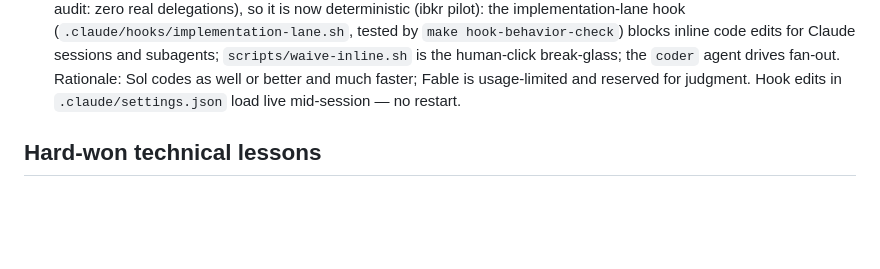
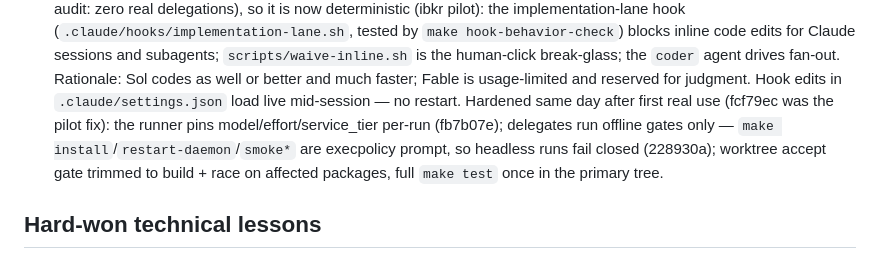
Before and after one commit to osauer/ibkr, a Markdown page: .claude_memory.md, the part around the change. Drawn GitHub-style; blank space fills up the shorter version.

Commit message:
Memory twin: record the Codex-lane hardening arc
Item 15 now carries the same-day hardening after first real use: per-run
model/effort/tier pins, offline-gates-only delegates with execpolicy
prompt on live targets, and the trimmed worktree accept gate.

Co-Authored-By: Claude Fable 5 <noreply@anthropic.com>

```diff
--- a/.claude_memory.md
+++ b/.claude_memory.md
@@ -76,6 +76,12 @@ These were each learned from an explicit correction. Treat them as standing.
     `coder` agent drives fan-out. Rationale: Sol codes as well or better and
     much faster; Fable is usage-limited and reserved for judgment. Hook
     edits in `.claude/settings.json` load live mid-session — no restart.
+    Hardened same day after first real use (fcf79ec was the pilot fix):
+    the runner pins model/effort/service_tier per-run (fb7b07e); delegates
+    run offline gates only — `make install`/`restart-daemon`/`smoke*` are
+    execpolicy prompt, so headless runs fail closed (228930a); worktree
+    accept gate trimmed to build + race on affected packages, full
+    `make test` once in the primary tree.
 
 ## Hard-won technical lessons
 
```
